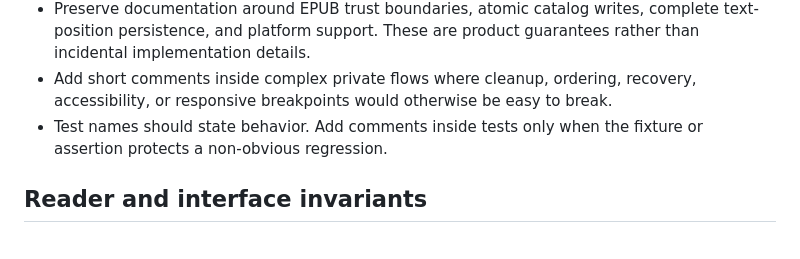
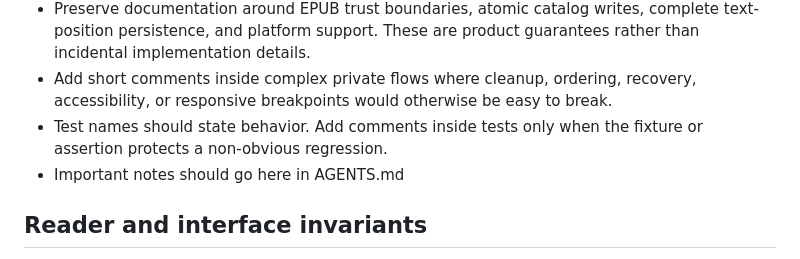
Before and after one commit to LefanHu/reader, a Markdown page: AGENTS.md, the part around the change. Drawn GitHub-style.

Commit message:
Require important repository notes in AGENTS.md

```diff
--- a/AGENTS.md
+++ b/AGENTS.md
@@ -8,6 +8,7 @@
 - Preserve documentation around EPUB trust boundaries, atomic catalog writes, complete text-position persistence, and platform support. These are product guarantees rather than incidental implementation details.
 - Add short comments inside complex private flows where cleanup, ordering, recovery, accessibility, or responsive breakpoints would otherwise be easy to break.
 - Test names should state behavior. Add comments inside tests only when the fixture or assertion protects a non-obvious regression.
+- Important notes should go here in AGENTS.md
 
 ## Reader and interface invariants
 
```
